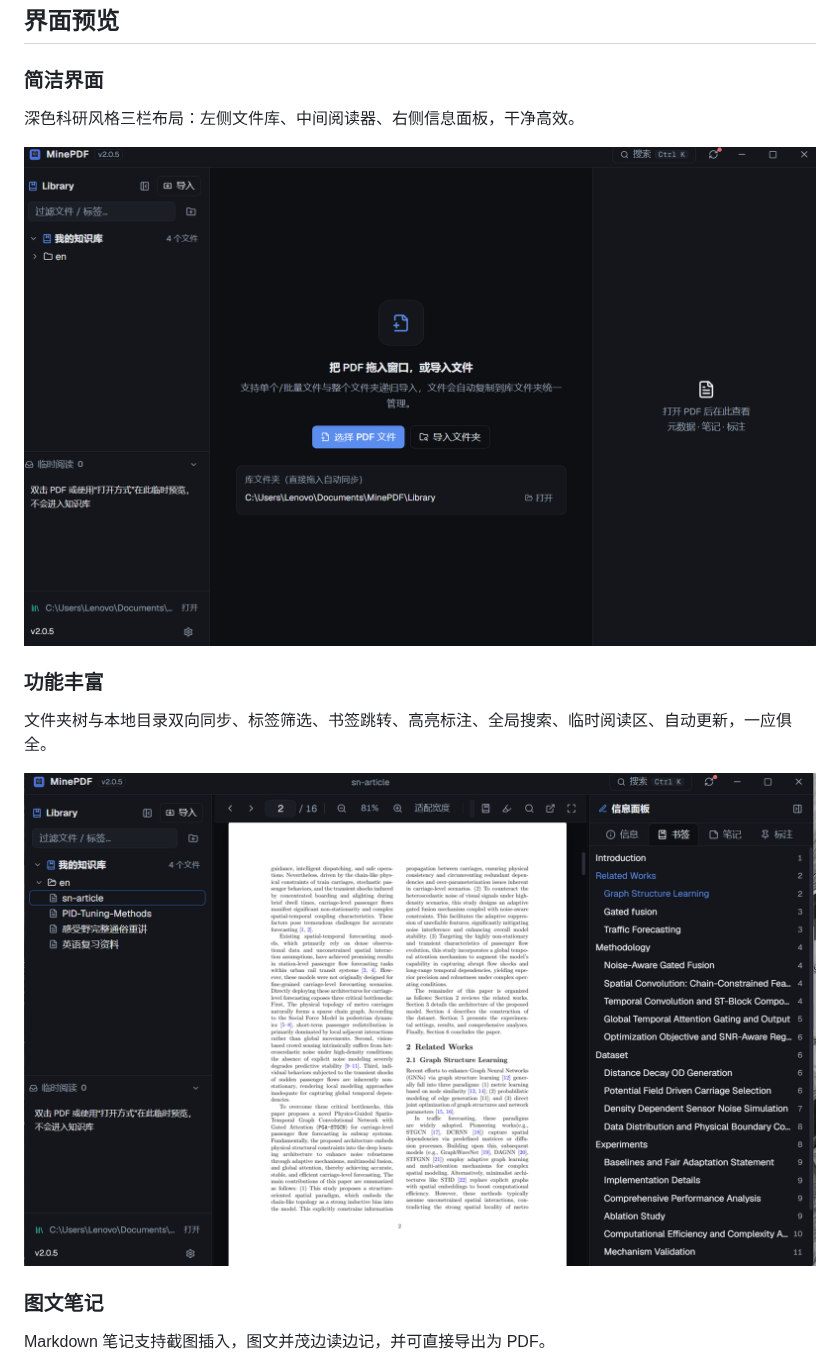
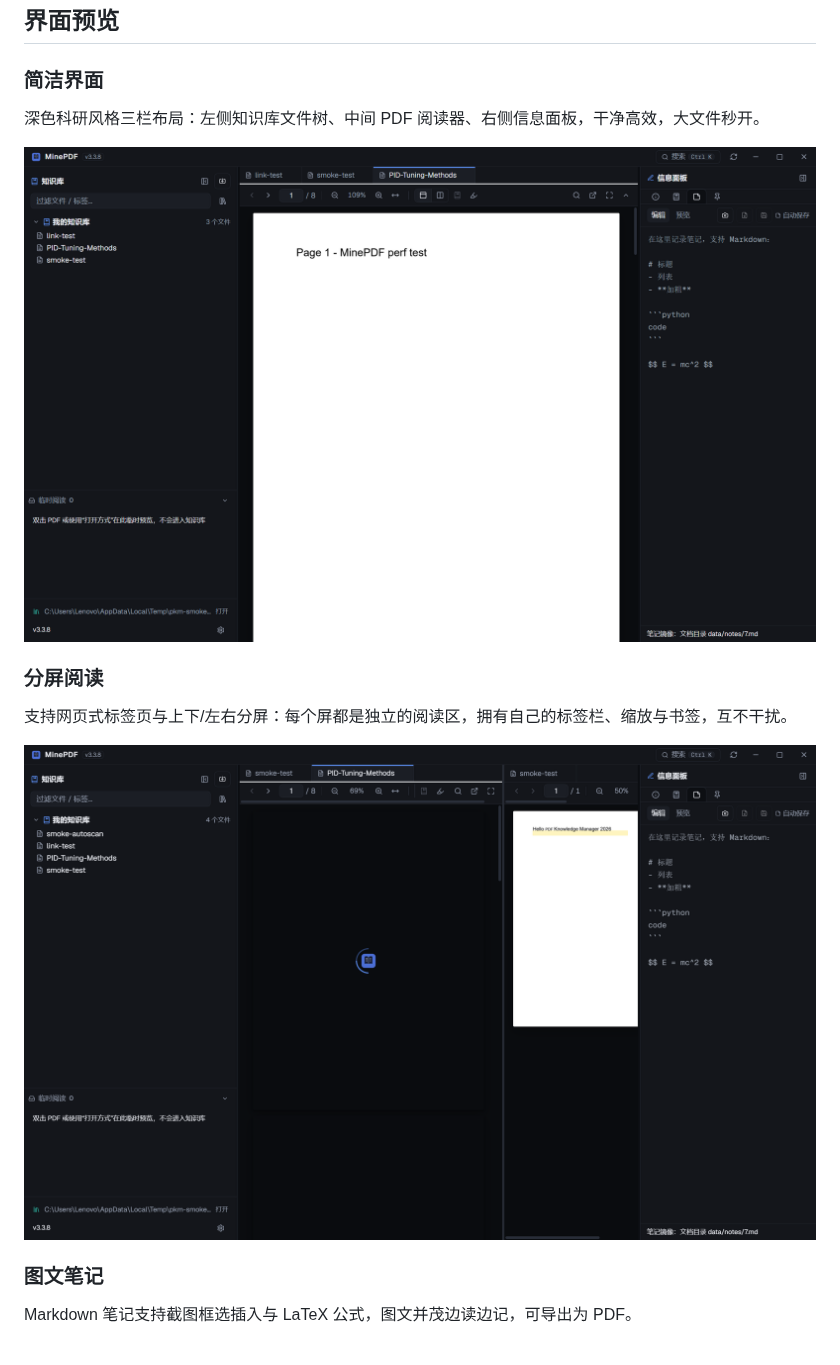
Before and after one commit to myp-super/MinePDF, a Markdown page: README.md, the part around one of its changes. GitHub-like rendering; pictures changed too: pic/shot-main.png (added), pic/shot-split.png (added).

Commit message:
docs: 更新 README 配图（主界面/分屏/图文笔记），截图由冒烟捕获流程自动生成

```diff
--- a/README.md
+++ b/README.md
@@ -8,17 +8,17 @@
 
 ### 简洁界面
 
-深色科研风格三栏布局：左侧文件库、中间阅读器、右侧信息面板，干净高效。
+深色科研风格三栏布局：左侧知识库文件树、中间 PDF 阅读器、右侧信息面板，干净高效，大文件秒开。
 
-![简洁界面](pic/1.png)
+![主界面](pic/shot-main.png)
 
-### 功能丰富
+### 分屏阅读
 
-文件夹树与本地目录双向同步、标签筛选、书签跳转、高亮标注、全局搜索、临时阅读区、自动更新，一应俱全。
+支持网页式标签页与上下/左右分屏：每个屏都是独立的阅读区，拥有自己的标签栏、缩放与书签，互不干扰。
 
-![功能丰富](pic/2.png)
+![分屏阅读](pic/shot-split.png)
 
 ### 图文笔记
 
-Markdown 笔记支持截图插入，图文并茂边读边记，并可直接导出为 PDF。
+Markdown 笔记支持截图框选插入与 LaTeX 公式，图文并茂边读边记，可导出为 PDF。
 
```
Also changed, not shown: other parts of README.md (+1 -1 lines), docs/app-screenshot.png, pic/shot-notes.png (added), 1 other file.
